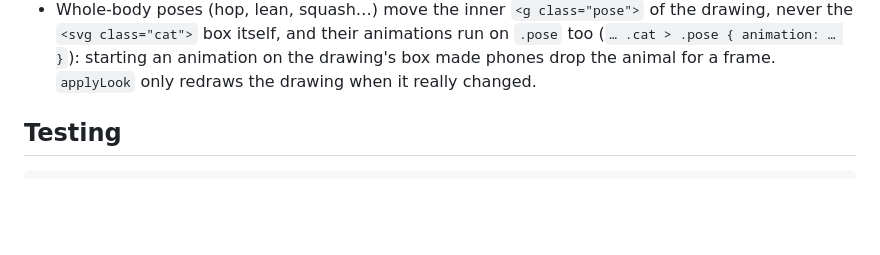
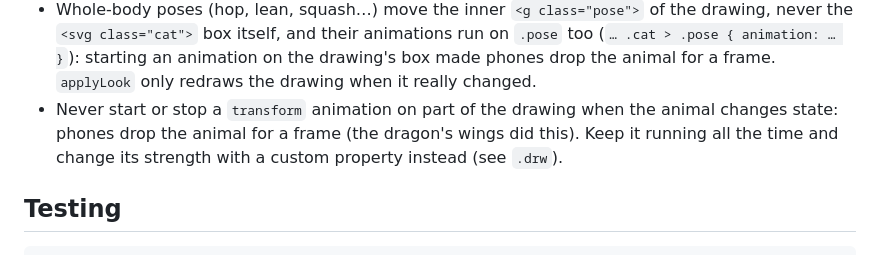
Before and after one commit to Spendrax/Bookshelf, a Markdown page: README.md, the part around the change. Rendered like a GitHub page; blank space fills up the shorter version.

Commit message:
README: note on not starting transform animations at state changes
Co-Authored-By: Claude Opus 5.5 <noreply@anthropic.com>
Claude-Session: https://claude.ai/code/session_01WMAnKrLAjjPzxfQrKqveq2

````diff
--- a/README.md
+++ b/README.md
@@ -44,6 +44,8 @@ Live at https://spendrax.github.io/Bookshelf/
   `<svg class="cat">` box itself, and their animations run on `.pose` too (`… .cat > .pose { animation: … }`):
   starting an animation on the drawing's box made phones drop the animal for a frame. `applyLook` only redraws the
   drawing when it really changed.
+- Never start or stop a `transform` animation on part of the drawing when the animal changes state: phones drop the
+  animal for a frame (the dragon's wings did this). Keep it running all the time and change its strength with a custom property instead (see `.drw`).
 
 ## Testing
 ```
````
